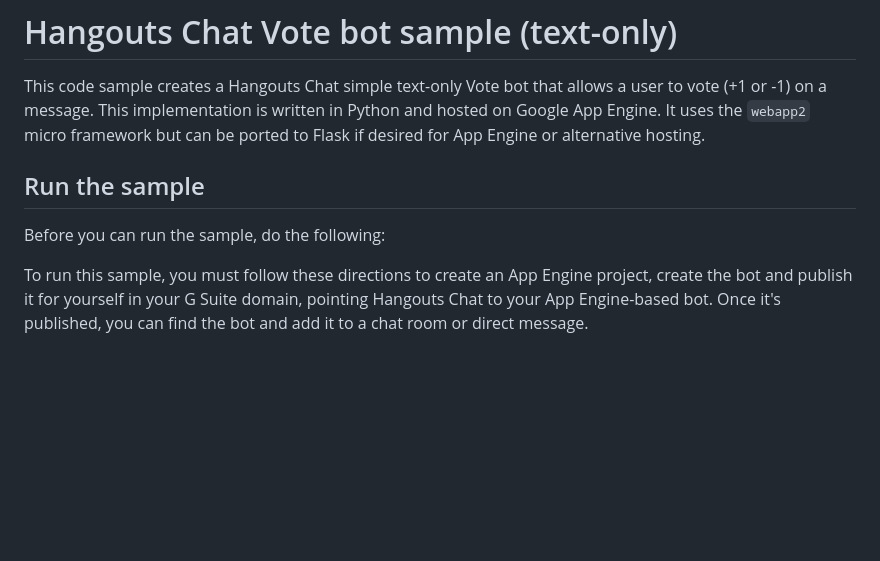
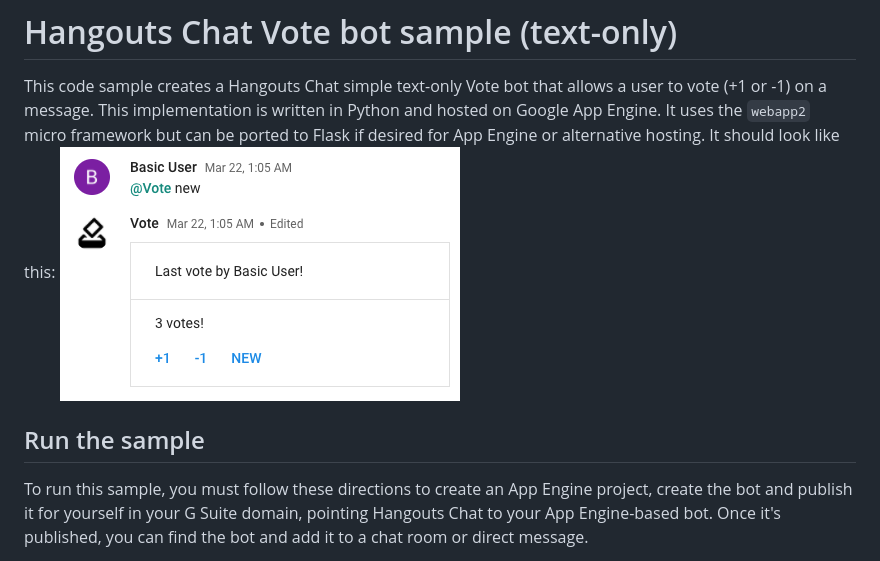
Before and after one commit to googleworkspace/google-chat-samples, a Markdown page: python/vote-text-bot/README.md, the part around the change. GitHub-like rendering; pictures changed too: static/images/vote-bot-text-only.png (added); blank space fills up the shorter version.

```diff
--- a/python/vote-text-bot/README.md
+++ b/python/vote-text-bot/README.md
@@ -4,11 +4,10 @@ This code sample creates a Hangouts Chat simple text-only Vote bot that
 allows a user to vote (+1 or -1) on a message. This implementation is
 written in Python and hosted on Google App Engine. It uses the `webapp2`
 micro framework but can be ported to Flask if desired for App Engine or
-alternative hosting.
+alternative hosting. It should look like this:
+<img src="/static/images/vote-bot-text-only.png" alt="Vote bot (text-only)"/>
 
 ## Run the sample
-
-Before you can run the sample, do the following:
 
 To run this sample, you must follow these directions to create an App
 Engine project, create the bot and publish it for yourself in your G
```
Also changed, not shown: apps-script/vote-text-bot/README.md (+3 -1 lines).
